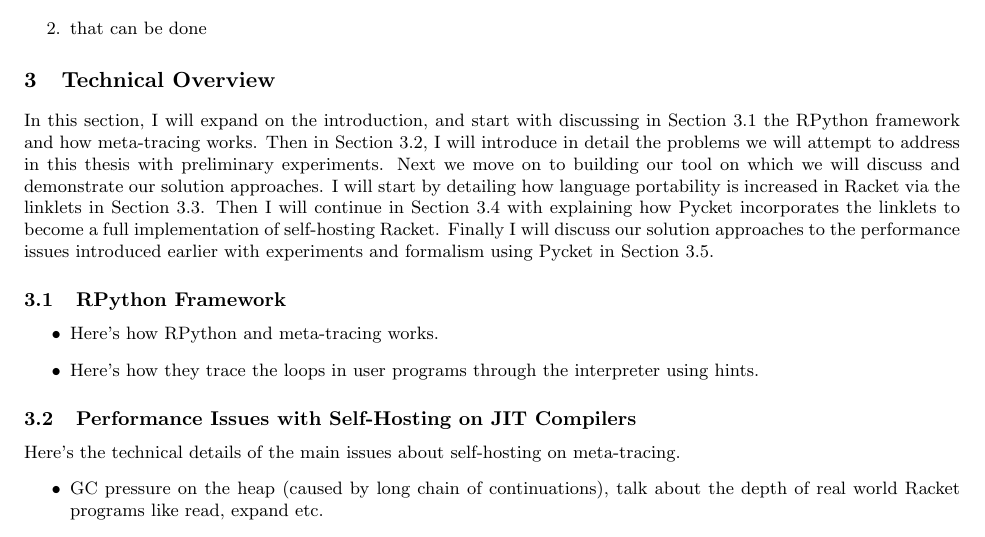
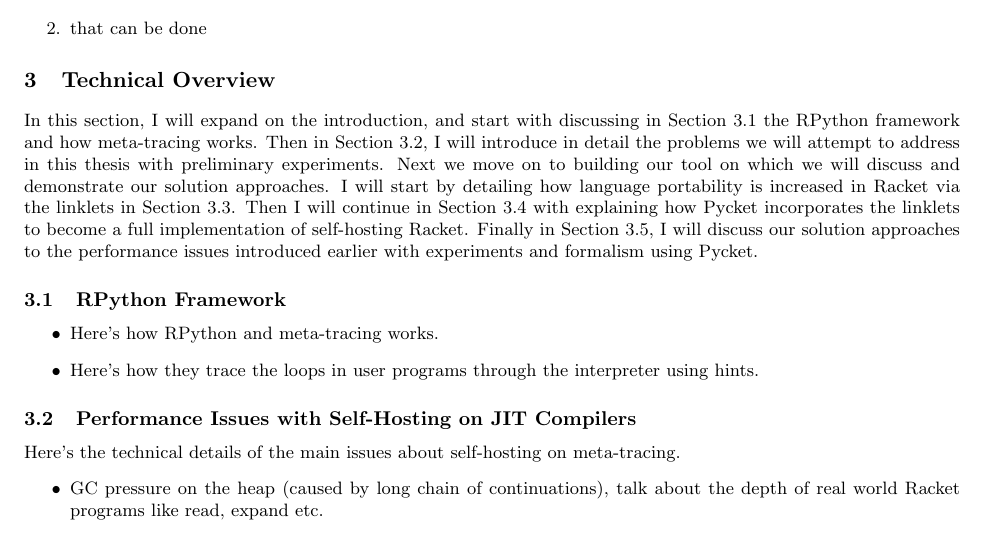
Before and after one commit to cderici/thesis-proposal, a LaTeX paper (proposal.tex): part of page 3 of 9, cut so that both start at the same text. Compiled offline with pdfLaTeX.

Commit message:
minor edit

```diff
--- a/proposal.tex
+++ b/proposal.tex
@@ -78,9 +78,9 @@ approaches. I will start by detailing how language portability is
 increased in Racket via the linklets in \secref{subsec:linklets}. Then
 I will continue in \secref{subsec:pycket} with explaining how Pycket
 incorporates the linklets to become a full implementation of
-self-hosting Racket. Finally I will discuss our solution approaches to
-the performance issues introduced earlier with experiments and
-formalism using Pycket in \secref{subsec:solutions}.
+self-hosting Racket. Finally in \secref{subsec:solutions}, I will
+discuss our solution approaches to the performance issues introduced
+earlier with experiments and formalism using Pycket.
 
 \inputsec{rpython}
 \inputsec{performance-issues}
```
